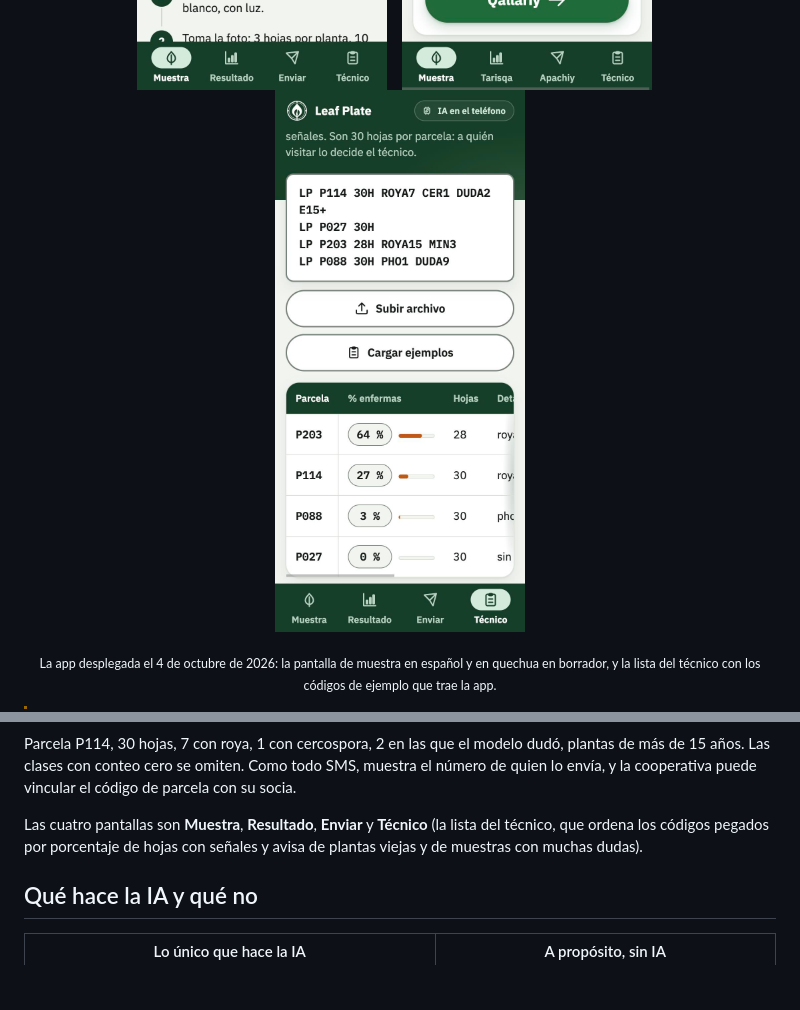
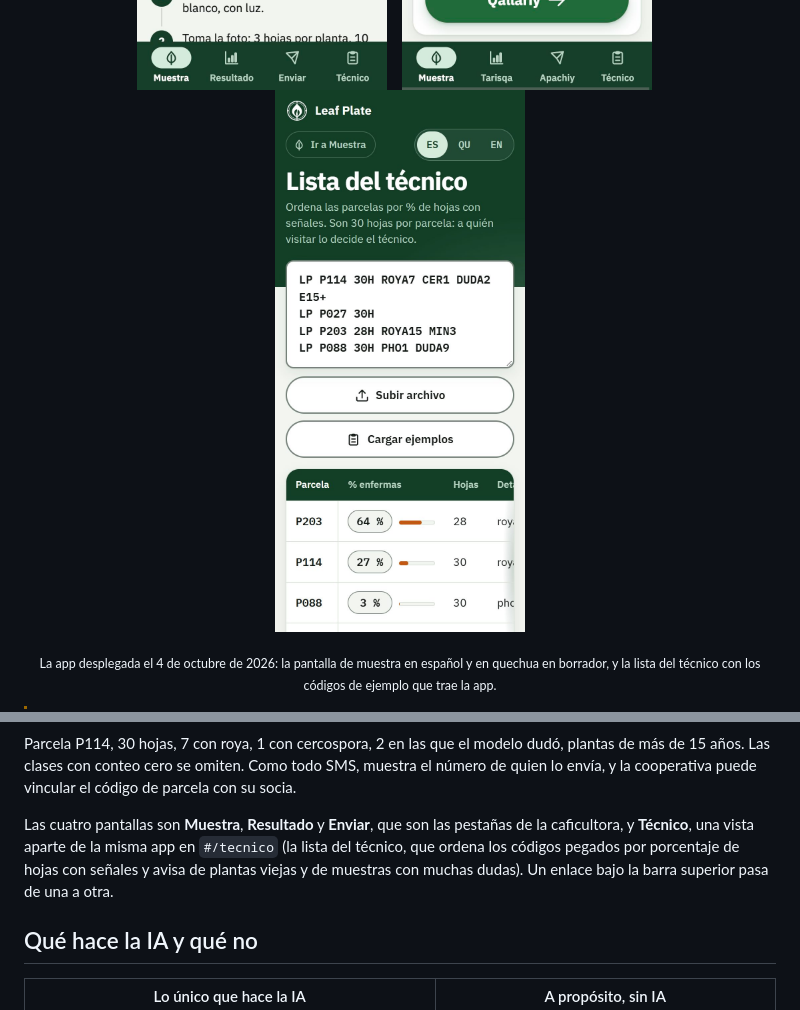
Before and after one commit to Proyecto-troya/Glyph-Squad, a Markdown page: README.es.md, 2 parts joined by grey strips. Rendered like a GitHub page; pictures changed too: docs/screens/tecnico.jpg; blank space fills up the shorter version.

```diff
--- a/README.es.md
+++ b/README.es.md
@@ -113,9 +113,10 @@ Parcela P114, 30 hojas, 7 con roya, 1 con cercospora, 2 en las que el modelo dud
 más de 15 años. Las clases con conteo cero se omiten. Como todo SMS, muestra el número de
 quien lo envía, y la cooperativa puede vincular el código de parcela con su socia.
 
-Las cuatro pantallas son **Muestra**, **Resultado**, **Enviar** y **Técnico** (la lista del
+Las cuatro pantallas son **Muestra**, **Resultado** y **Enviar**, que son las pestañas de la
+caficultora, y **Técnico**, una vista aparte de la misma app en `#/tecnico` (la lista del
 técnico, que ordena los códigos pegados por porcentaje de hojas con señales y avisa de plantas
-viejas y de muestras con muchas dudas).
+viejas y de muestras con muchas dudas). Un enlace bajo la barra superior pasa de una a otra.
 
 ## Qué hace la IA y qué no
 
```
Also changed, not shown: README.md (+4 -3 lines), 5 other files.
